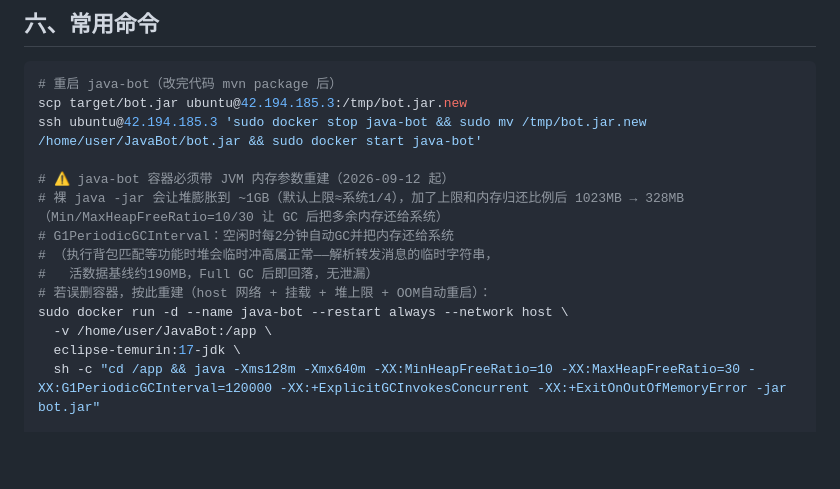
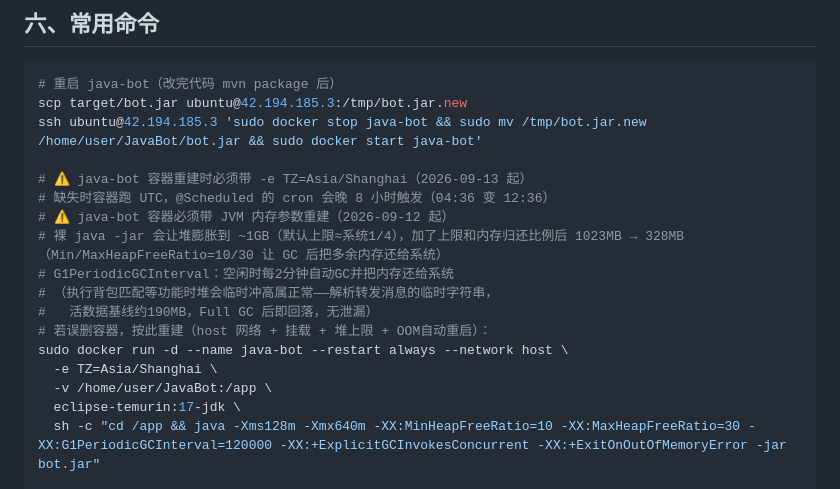
Before and after one commit to BoBoJiangs/qqbot, a Markdown page: docs/SnowLuma迁移与兼容修改记录.md, the part around the change. GitHub-like rendering; blank space fills up the shorter version.

Commit message:
docs: java-bot 容器重建命令补充 TZ 时区参数
缺失时区导致容器跑 UTC，@Scheduled 定时任务晚 8 小时触发

```diff
--- a/docs/SnowLuma迁移与兼容修改记录.md
+++ b/docs/SnowLuma迁移与兼容修改记录.md
@@ -155,6 +155,8 @@ bot-core 客户端空闲时不发心跳，导致连接反复掉线、断连窗
 scp target/bot.jar ubuntu@42.194.185.3:/tmp/bot.jar.new
 ssh ubuntu@42.194.185.3 'sudo docker stop java-bot && sudo mv /tmp/bot.jar.new /home/user/JavaBot/bot.jar && sudo docker start java-bot'
 
+# ⚠️ java-bot 容器重建时必须带 -e TZ=Asia/Shanghai（2026-09-13 起）
+# 缺失时容器跑 UTC，@Scheduled 的 cron 会晚 8 小时触发（04:36 变 12:36）
 # ⚠️ java-bot 容器必须带 JVM 内存参数重建（2026-09-12 起）
 # 裸 java -jar 会让堆膨胀到 ~1GB（默认上限≈系统1/4），加了上限和内存归还比例后 1023MB → 328MB（Min/MaxHeapFreeRatio=10/30 让 GC 后把多余内存还给系统）
 # G1PeriodicGCInterval：空闲时每2分钟自动GC并把内存还给系统
@@ -162,6 +164,7 @@ ssh ubuntu@42.194.185.3 'sudo docker stop java-bot && sudo mv /tmp/bot.jar.new /
 #   活数据基线约190MB，Full GC 后即回落，无泄漏）
 # 若误删容器，按此重建（host 网络 + 挂载 + 堆上限 + OOM自动重启）：
 sudo docker run -d --name java-bot --restart always --network host \
+  -e TZ=Asia/Shanghai \
   -v /home/user/JavaBot:/app \
   eclipse-temurin:17-jdk \
   sh -c "cd /app && java -Xms128m -Xmx640m -XX:MinHeapFreeRatio=10 -XX:MaxHeapFreeRatio=30 -XX:G1PeriodicGCInterval=120000 -XX:+ExplicitGCInvokesConcurrent -XX:+ExitOnOutOfMemoryError -jar bot.jar"
```
